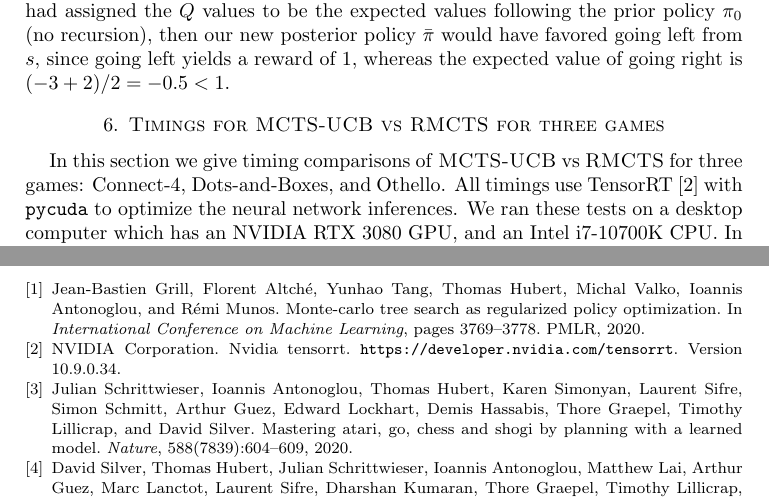
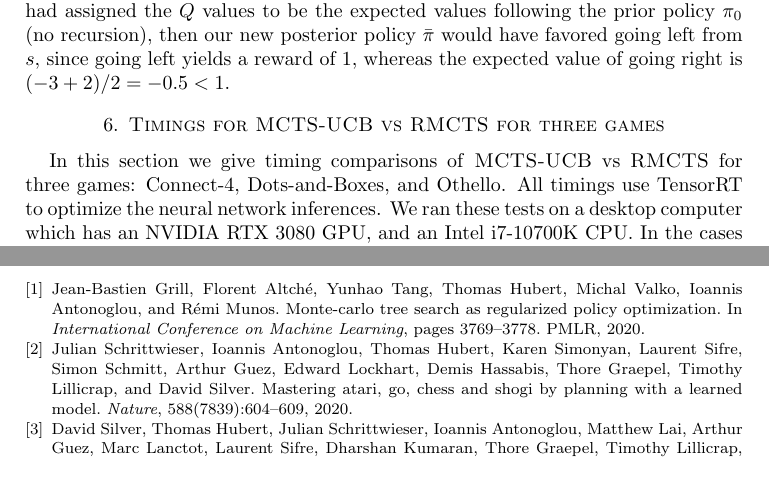
Before and after one commit to bhoward73/rmcts, a LaTeX paper (paper/rmcts.tex): two parts of pages 8 and 11 of 11, joined at a grey line, cut so that both start at the same text. Compiled offline with pdfLaTeX.

Commit message:
simplifies citations in paper

```diff
--- a/paper/rmcts.tex
+++ b/paper/rmcts.tex
@@ -436,7 +436,7 @@ $(-3 + 2) / 2 = -0.5 < 1$.
 
 \section{Timings for \MCTS vs \RMCTS for three games}\label{sec:timings}
 In this section we give timing comparisons of \MCTS vs \RMCTS for three games: Connect-4, Dots-and-Boxes, and Othello.
-All timings use TensorRT \cite{nvidia_tensorrt} with {\tt pycuda} to optimize the neural network inferences.
+All timings use TensorRT to optimize the neural network inferences.
 We ran these tests on a desktop computer which has an NVIDIA RTX 3080 GPU, and an Intel i7-10700K CPU.
 In the cases of Dots-and-Boxes and Othello, the network was a ResNet with 8 residual blocks and 48 channels.
 For Connect-4, the network was a ResNet with 8 residual blocks and 64 channels.
```
Also changed, not shown: paper/rmcts.pdf.
